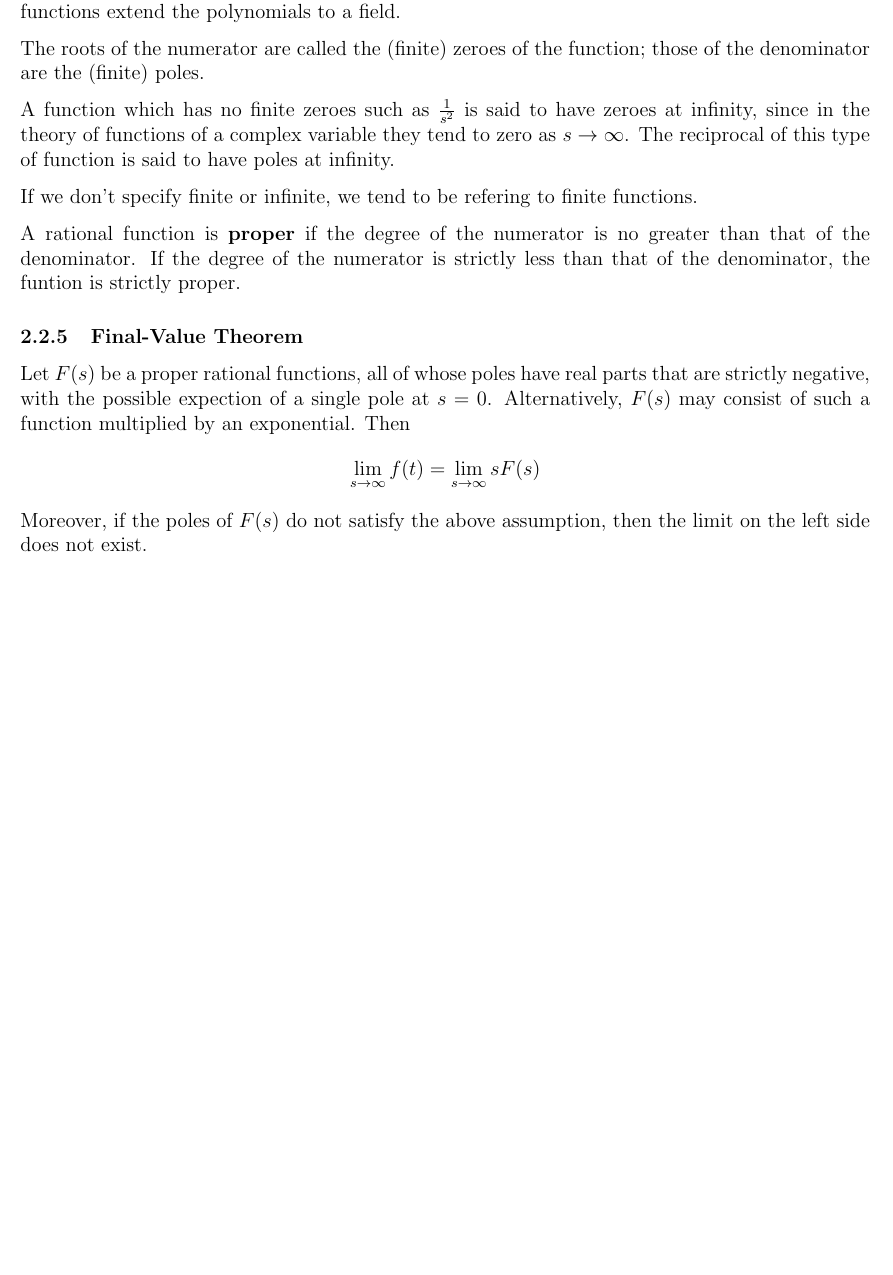
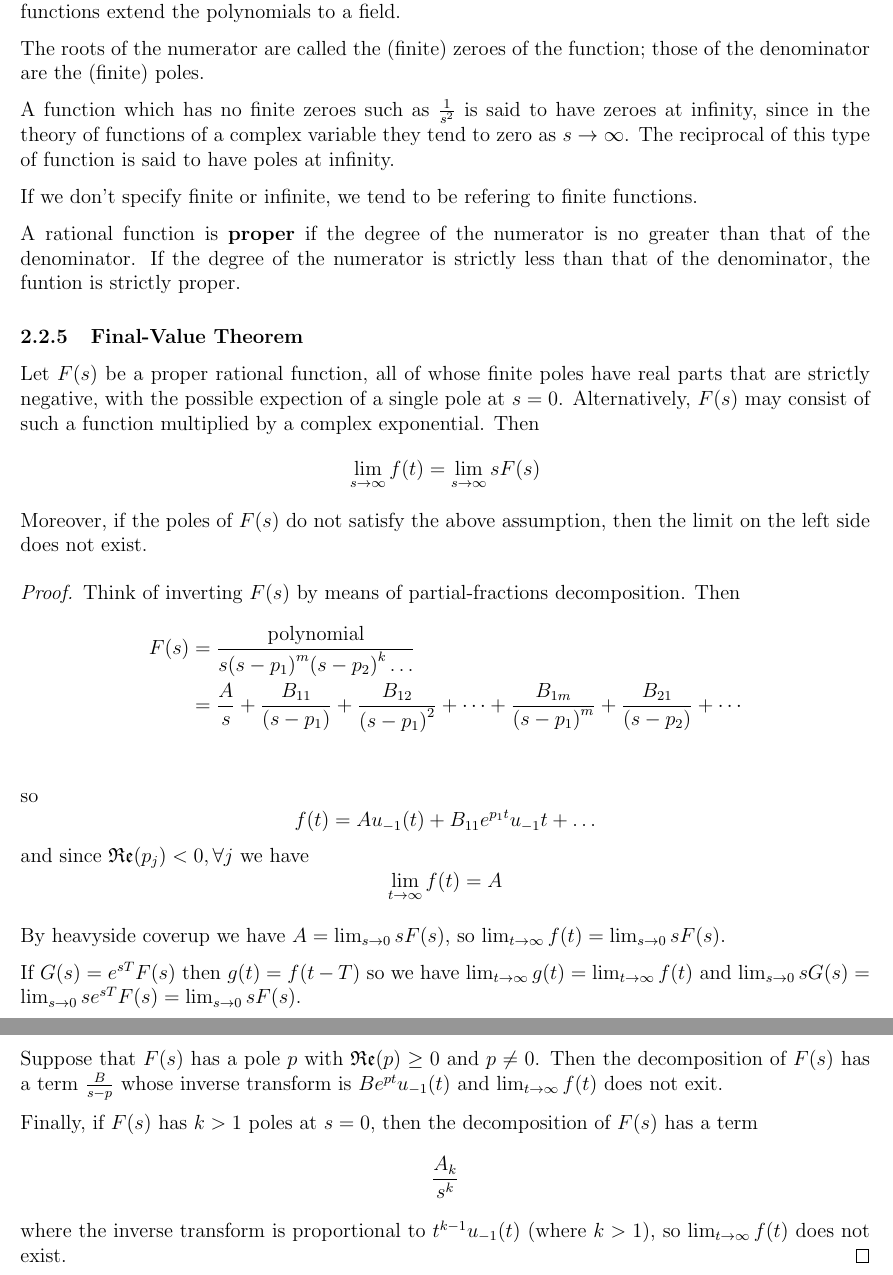
Before and after one commit to TheKevJames/publishing, a LaTeX document (2b/math213/math213.tex): part of page 19 of 19 before the commit and two parts of pages 19 and 20 of 20 after it, the two joined at a grey line, cut so that both start at the same text, the shorter picture padded with empty space. Compiled offline with pdfLaTeX.

Commit message:
Monday, June 16th

```diff
--- a/2b/math213/math213.tex
+++ b/2b/math213/math213.tex
@@ -619,6 +619,23 @@ If we don't specify finite or infinite, we tend to be refering to finite functio
 A rational function is {\bf proper} if the degree of the numerator is no greater than that of the denominator. If the degree of the numerator is strictly less than that of the denominator, the funtion is strictly proper.
 
 \subsubsection{Final-Value Theorem}
-Let $F(s)$ be a proper rational functions, all of whose poles have real parts that are strictly negative, with the possible expection of a single pole at $s = 0$. Alternatively, $F(s)$ may consist of such a function multiplied by an exponential. Then \[ \lim_{s\to\infty} f(t) = \lim_{s\to\infty} sF(s) \] Moreover, if the poles of $F(s)$ do not satisfy the above assumption, then the limit on the left side does not exist.
+Let $F(s)$ be a proper rational function, all of whose finite poles have real parts that are strictly negative, with the possible expection of a single pole at $s = 0$. Alternatively, $F(s)$ may consist of such a function multiplied by a complex exponential. Then \[ \lim_{s\to\infty} f(t) = \lim_{s\to\infty} sF(s) \] Moreover, if the poles of $F(s)$ do not satisfy the above assumption, then the limit on the left side does not exist.
+
+\begin{proof}
+Think of inverting $F(s)$ by means of partial-fractions decomposition. Then
+\begin{align*}
+F(s) &= \frac{\text{polynomial}}{s{(s-p_1)}^m{(s-p_2)}^k\dots}\\
+&= \frac{A}{s} + \frac{B_{11}}{(s-p_1)} + \frac{B_{12}}{{(s-p_1)}^2} + \cdots + \frac{B_{1m}}{{(s-p_1)}^m} + \frac{B_{21}}{(s-p_2)} + \cdots\\
+\end{align*}
+so \[ f(t) = Au_{-1}(t) + B_{11}e^{p_1 t} u_{-1}t + \dots \] and since $\Re(p_j) < 0, \forall j$ we have \[ \lim_{t\to\infty} f(t) = A \]
+
+By heavyside coverup we have $A = \lim_{s\to 0} sF(s)$, so $\lim_{t\to\infty} f(t) = \lim_{s\to 0} sF(s)$.
+
+If $G(s) = e^{sT}F(s)$ then $g(t) = f(t-T)$ so we have $\lim_{t\to\infty} g(t) = \lim_{t\to\infty} f(t)$ and $\lim_{s\to 0} sG(s) = \lim_{s\to 0} se^{sT} F(s) = \lim_{s\to 0} sF(s)$.
+
+Suppose that $F(s)$ has a pole $p$ with $\Re(p) \geq 0$ and $p \neq 0$. Then the decomposition of $F(s)$ has a term $\frac{B}{s-p}$ whose inverse transform is $Be^{pt} u_{-1}(t)$ and $\lim_{t\to\infty} f(t)$ does not exit.
+
+Finally, if $F(s)$ has $k > 1$ poles at $s = 0$, then the decomposition of $F(s)$ has a term \[ \frac{A_k}{s^k} \] where the inverse transform is proportional to $t^{k-1} u_{-1}(t)$ (where $k > 1$), so $\lim_{t\to\infty} f(t)$ does not exist.
+\end{proof}
 
 \end{document}
```
Also changed, not shown: 2b/math239/math239.tex (+18 -0 lines).
